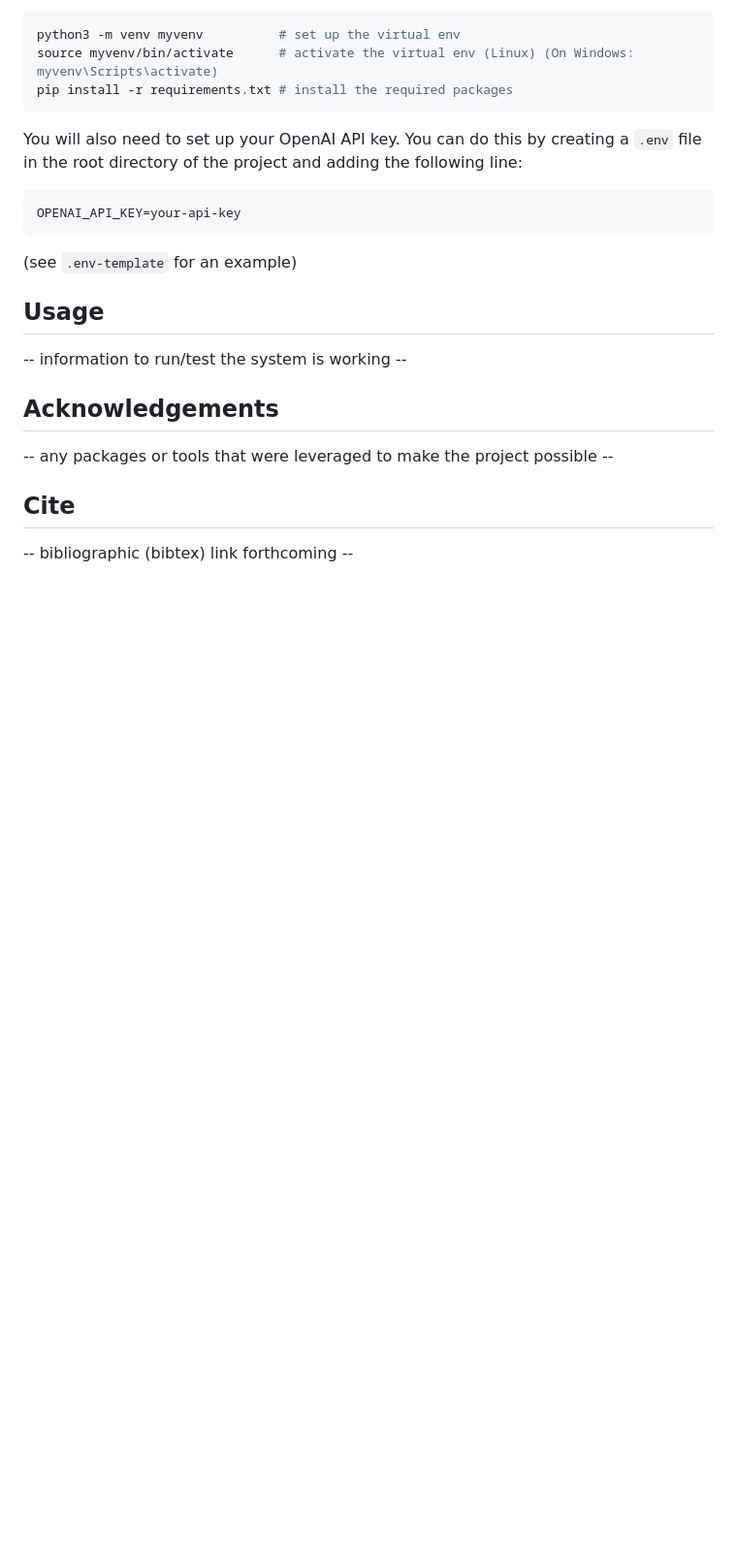
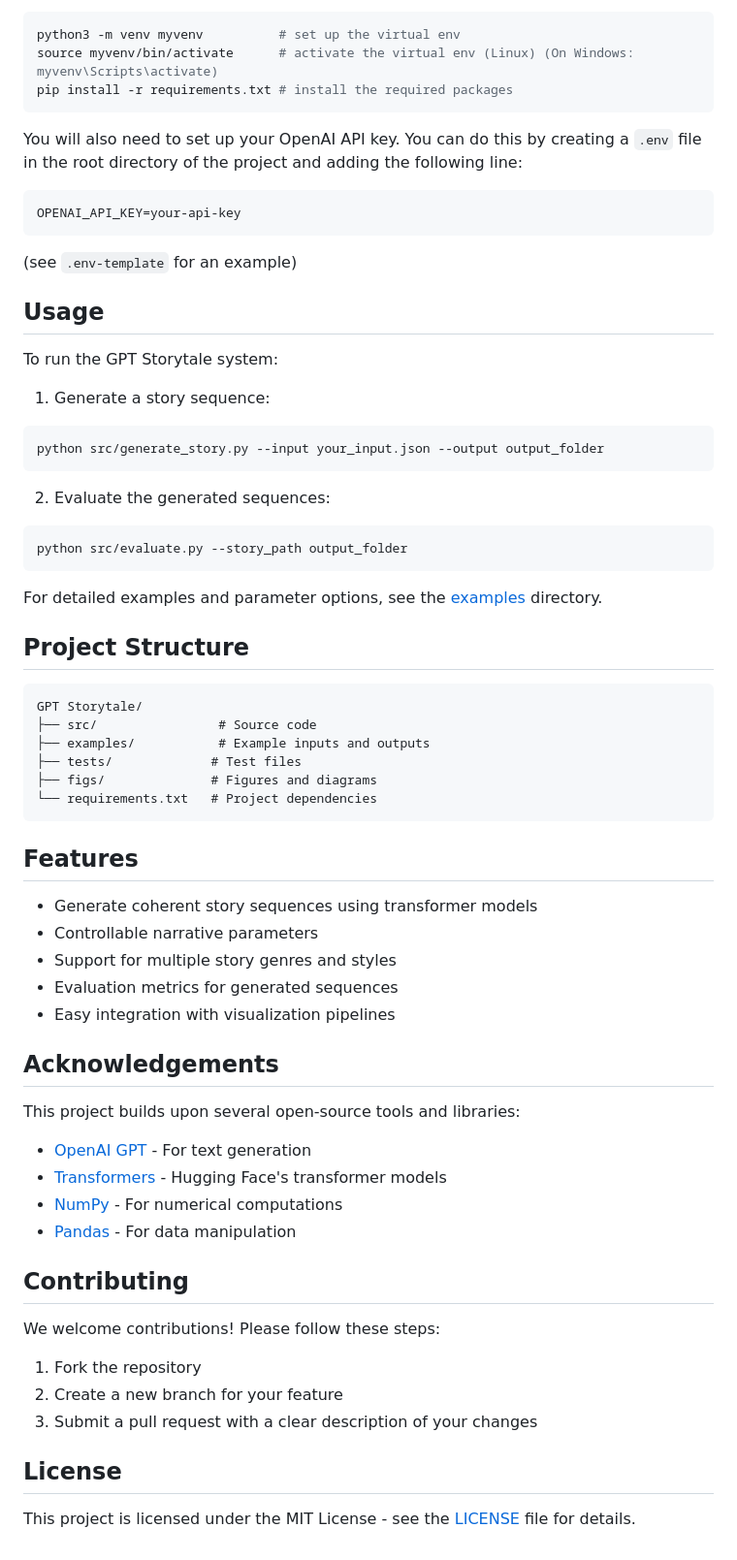
Before and after one commit to SonghaiFan/gpt_storytale, a Markdown page: README.md, the part around the change printed below. Shown: that part at 97% size. GitHub-like rendering; blank space fills up the shorter version.

````diff
--- a/README.md
+++ b/README.md
@@ -24,10 +24,57 @@ OPENAI_API_KEY=your-api-key
 (see `.env-template` for an example)
 
 ## Usage
--- information to run/test the system is working --
+
+To run the GPT Storytale system:
+
+1. Generate a story sequence:
+```bash
+python src/generate_story.py --input your_input.json --output output_folder
+```
+
+2. Evaluate the generated sequences:
+```bash
+python src/evaluate.py --story_path output_folder
+```
+
+For detailed examples and parameter options, see the [examples](examples/) directory.
+
+## Project Structure
+
+```
+GPT Storytale/
+├── src/                # Source code
+├── examples/           # Example inputs and outputs
+├── tests/             # Test files
+├── figs/              # Figures and diagrams
+└── requirements.txt   # Project dependencies
+```
+
+## Features
+
+- Generate coherent story sequences using transformer models
+- Controllable narrative parameters
+- Support for multiple story genres and styles
+- Evaluation metrics for generated sequences
+- Easy integration with visualization pipelines
 
 ## Acknowledgements
--- any packages or tools that were leveraged to make the project possible --
 
-## Cite
--- bibliographic (bibtex) link forthcoming --
+This project builds upon several open-source tools and libraries:
+
+- [OpenAI GPT](https://openai.com/api/) - For text generation
+- [Transformers](https://huggingface.co/transformers/) - Hugging Face's transformer models
+- [NumPy](https://numpy.org/) - For numerical computations
+- [Pandas](https://pandas.pydata.org/) - For data manipulation
+
+## Contributing
+
+We welcome contributions! Please follow these steps:
+
+1. Fork the repository
+2. Create a new branch for your feature
+3. Submit a pull request with a clear description of your changes
+
+## License
+
+This project is licensed under the MIT License - see the [LICENSE](LICENSE) file for details.
````
Also changed, not shown: other parts of README.md (+1 -1 lines), figs/overview.png.
